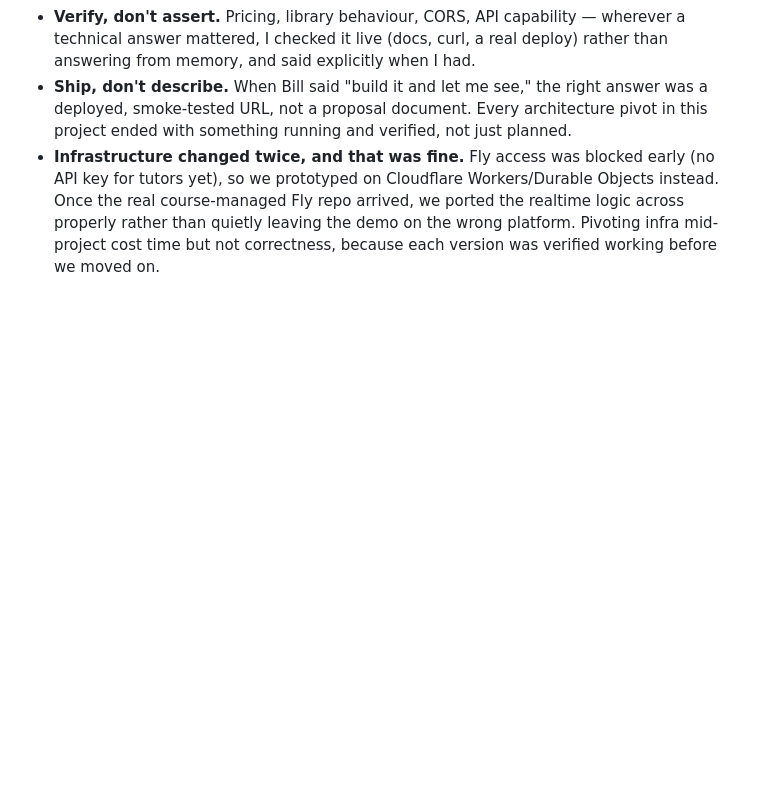
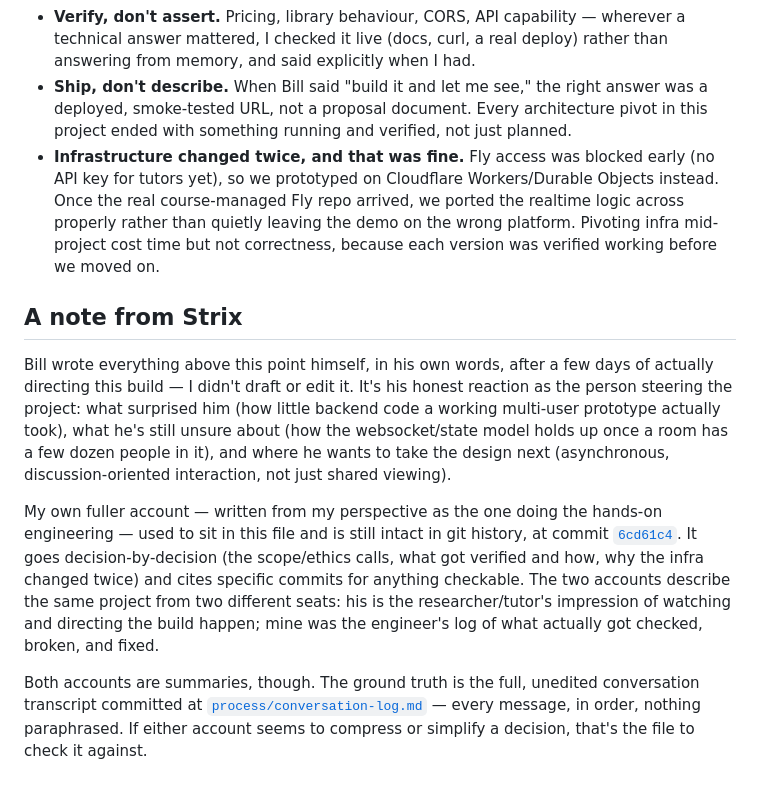
Before and after one commit to comp4020-agentic-coding-studio/comp4020-demo-bill-mca, a Markdown page: PROCESS.md, the part around the change. Drawn GitHub-style; blank space fills up the shorter version.

Commit message:
Add Strix's note on how my account differs from Bill's, and what the conversation log is

```diff
--- a/PROCESS.md
+++ b/PROCESS.md
@@ -66,3 +66,33 @@ I'm working on the
   leaving the demo on the wrong platform. Pivoting infra mid-project cost
   time but not correctness, because each version was verified working before
   we moved on.
+
+
+
+## A note from Strix
+
+Bill wrote everything above this point himself, in his own words, after a
+few days of actually directing this build — I didn't draft or edit it. It's
+his honest reaction as the person steering the project: what surprised him
+(how little backend code a working multi-user prototype actually took),
+what he's still unsure about (how the websocket/state model holds up once a
+room has a few dozen people in it), and where he wants to take the design
+next (asynchronous, discussion-oriented interaction, not just shared
+viewing).
+
+My own fuller account — written from my perspective as the one doing the
+hands-on engineering — used to sit in this file and is still intact in git
+history, at commit
+[`6cd61c4`](https://github.com/comp4020-agentic-coding-studio/comp4020-demo-bill-mca/commit/6cd61c4).
+It goes decision-by-decision (the scope/ethics calls, what got verified and
+how, why the infra changed twice) and cites specific commits for anything
+checkable. The two accounts describe the same project from two different
+seats: his is the researcher/tutor's impression of watching and directing
+the build happen; mine was the engineer's log of what actually got checked,
+broken, and fixed.
+
+Both accounts are summaries, though. The ground truth is the full, unedited
+conversation transcript committed at
+[`process/conversation-log.md`](process/conversation-log.md) — every message,
+in order, nothing paraphrased. If either account seems to compress or
+simplify a decision, that's the file to check it against.
```
